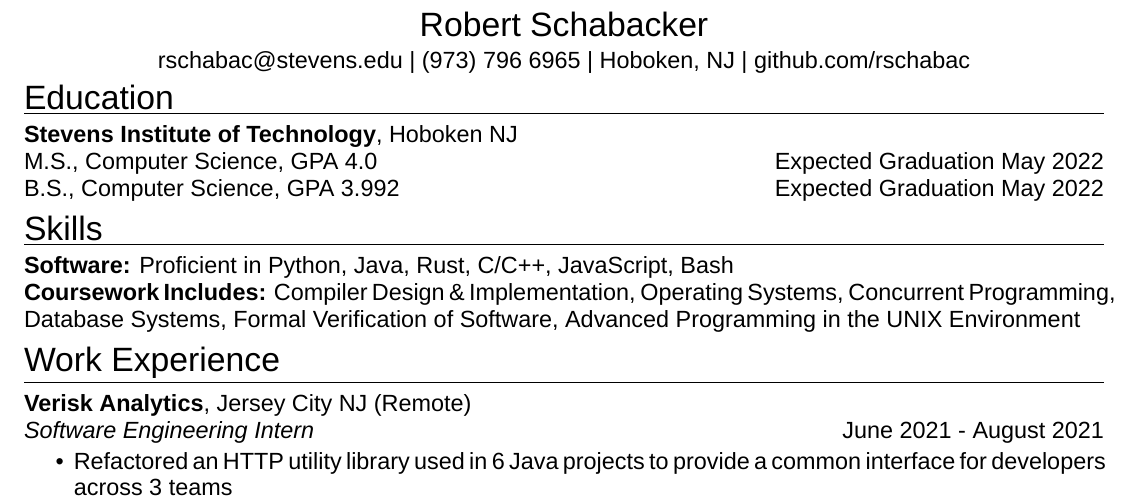
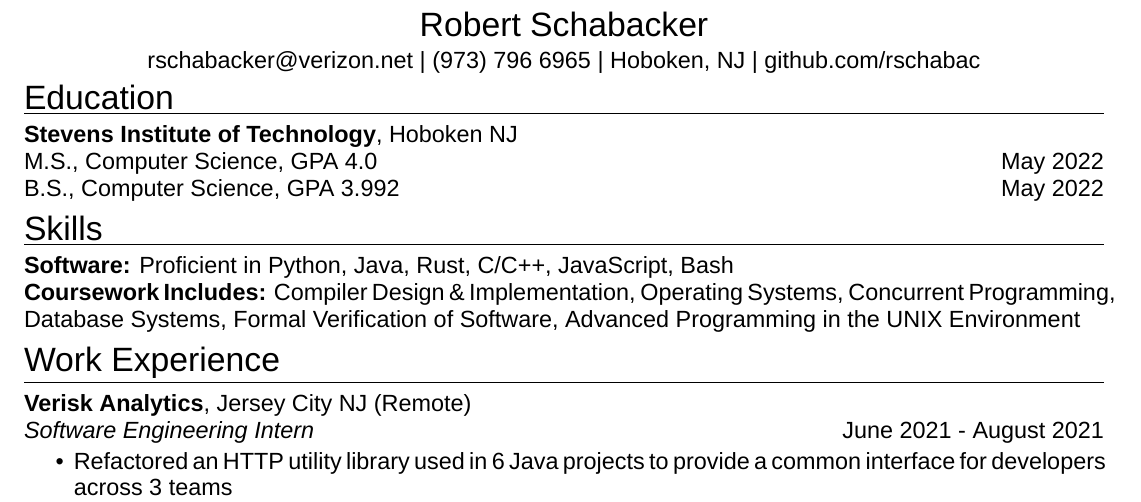
Before and after one commit to rschabac/resume, a LaTeX CV (files/Schabacker_Robert_Resume.tex): part of the page, cut so that both start at the same text. Compiled offline with XeLaTeX; a missing font is replaced by an installed copy or a similar font.

Commit message:
updated email address and graduation dates

```diff
--- a/files/Schabacker_Robert_Resume.tex
+++ b/files/Schabacker_Robert_Resume.tex
@@ -28,7 +28,7 @@
 \begin{center}
 {\huge Robert Schabacker\par}
 \vspace{0.3em}
-{\Large rschabac@stevens.edu  |  (973) 796 6965  |  Hoboken, NJ  |  github.com/rschabac\par}
+{\Large rschabacker@verizon.net  |  (973) 796 6965  |  Hoboken, NJ  |  github.com/rschabac\par}
 \end{center}
 \vspace{-1.3em}
 \vspace{\spacingBetweenHeadings}
@@ -43,10 +43,10 @@
 \textbf{Stevens Institute of Technology}, Hoboken NJ\\
 M.S., Computer Science, GPA 4.0
 \hfill
-Expected Graduation May 2022\\
+May 2022\\
 B.S., Computer Science, GPA 3.992
 \hfill
-Expected Graduation May 2022
+May 2022
 
 
 
```
Also changed, not shown: files/Schabacker_Robert_Resume.pdf, files/Schabacker_Robert_Resume.tex (2 more changed lines), 2 other files.
